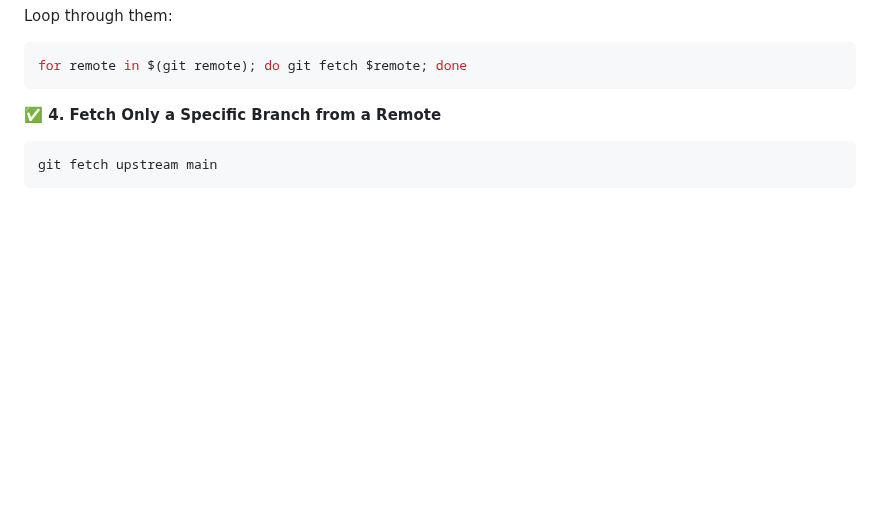
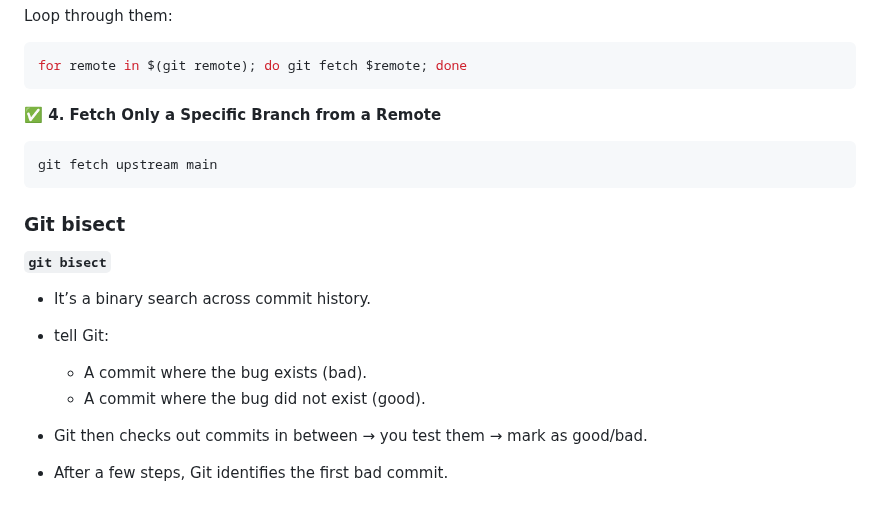
Before and after one commit to shagar619/Git-GitHub, a Markdown page: README.md, the part around the change. GitHub-like rendering; blank space fills up the shorter version.

Commit message:
added basics of git bisect

````diff
--- a/README.md
+++ b/README.md
@@ -2013,3 +2013,17 @@ for remote in $(git remote); do git fetch $remote; done
 ```bash
 git fetch upstream main
 ```
+
+
+### Git bisect
+
+**`git bisect`**
+
+- It’s a binary search across commit history.
+- tell Git:
+
+  - A commit where the bug exists (bad).
+  - A commit where the bug did not exist (good).
+
+- Git then checks out commits in between → you test them → mark as good/bad.
+- After a few steps, Git identifies the first bad commit.
````
